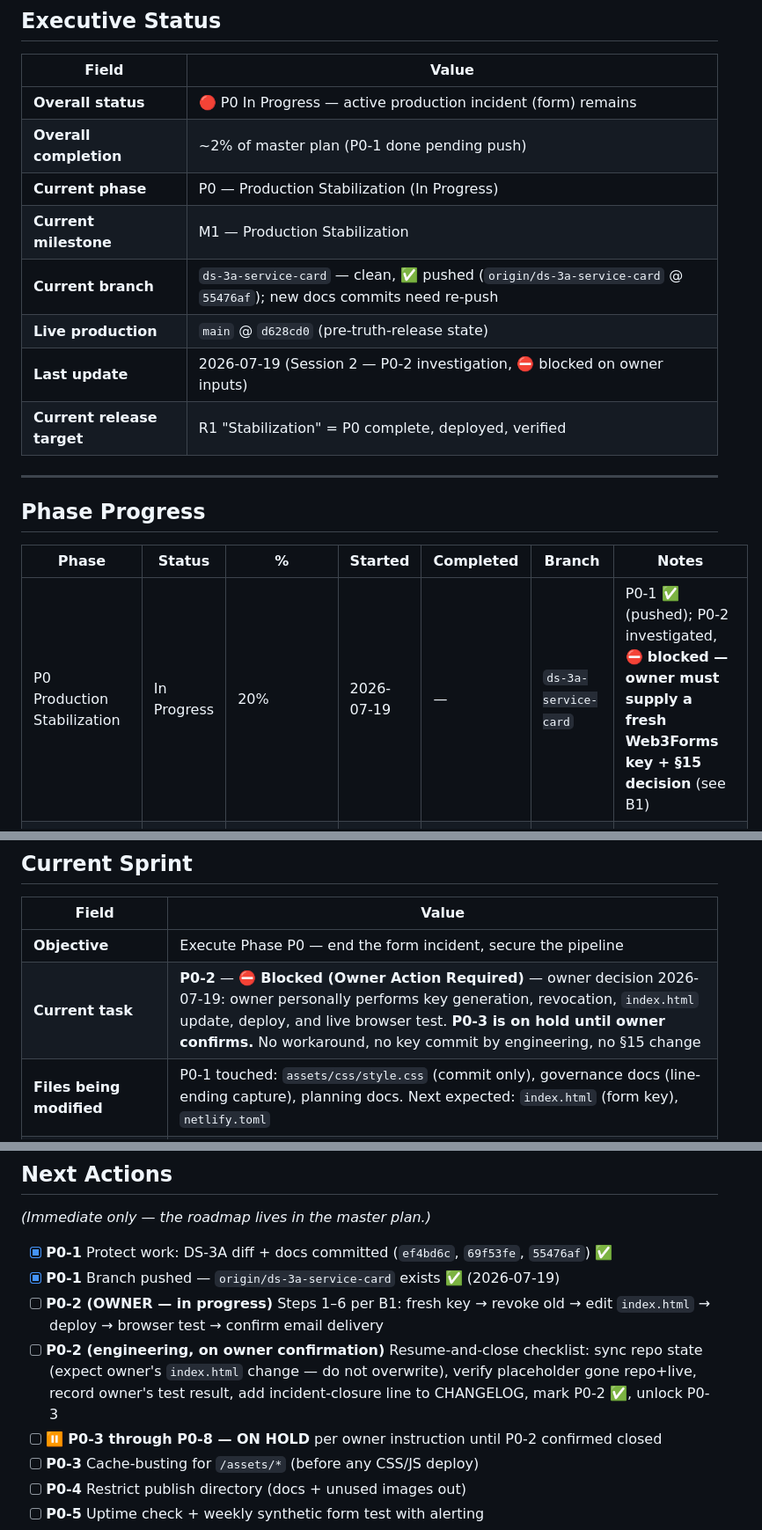
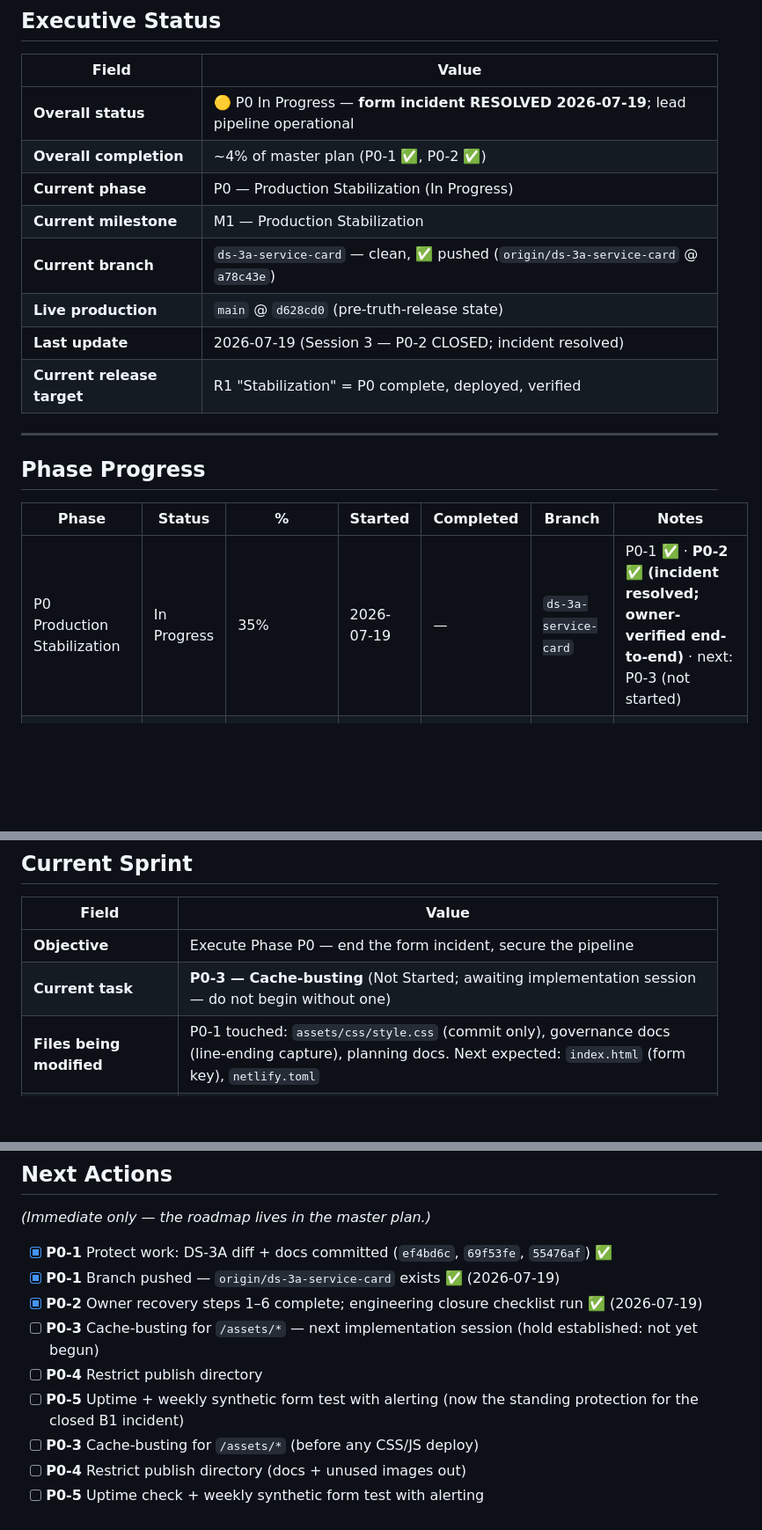
Before and after one commit to curiousnerd17/QUALITY-CARE-SERVICES, a Markdown page: IMPLEMENTATION_PROGRESS.md, 3 parts joined by grey strips. Shown at 88% size. Rendered like a GitHub page; blank space fills up the shorter version.

```diff
--- a/IMPLEMENTATION_PROGRESS.md
+++ b/IMPLEMENTATION_PROGRESS.md
@@ -17,13 +17,13 @@
 
 | Field | Value |
 |---|---|
-| **Overall status** | 🔴 P0 In Progress — active production incident (form) remains |
-| **Overall completion** | ~2% of master plan (P0-1 done pending push) |
+| **Overall status** | 🟡 P0 In Progress — **form incident RESOLVED 2026-07-19**; lead pipeline operational |
+| **Overall completion** | ~4% of master plan (P0-1 ✅, P0-2 ✅) |
 | **Current phase** | P0 — Production Stabilization (In Progress) |
 | **Current milestone** | M1 — Production Stabilization |
-| **Current branch** | `ds-3a-service-card` — clean, ✅ pushed (`origin/ds-3a-service-card` @ `55476af`); new docs commits need re-push |
+| **Current branch** | `ds-3a-service-card` — clean, ✅ pushed (`origin/ds-3a-service-card` @ `a78c43e`) |
 | **Live production** | `main` @ `d628cd0` (pre-truth-release state) |
-| **Last update** | 2026-07-19 (Session 2 — P0-2 investigation, ⛔ blocked on owner inputs) |
+| **Last update** | 2026-07-19 (Session 3 — P0-2 CLOSED; incident resolved) |
 | **Current release target** | R1 "Stabilization" = P0 complete, deployed, verified |
 
 ---
@@ -32,7 +32,7 @@
 
 | Phase | Status | % | Started | Completed | Branch | Notes |
 |---|---|---|---|---|---|---|
-| P0 Production Stabilization | In Progress | 20% | 2026-07-19 | — | `ds-3a-service-card` | P0-1 ✅ (pushed); P0-2 investigated, ⛔ **blocked — owner must supply a fresh Web3Forms key + §15 decision** (see B1) |
+| P0 Production Stabilization | In Progress | 35% | 2026-07-19 | — | `ds-3a-service-card` | P0-1 ✅ · **P0-2 ✅ (incident resolved; owner-verified end-to-end)** · next: P0-3 (not started) |
 | P1 Truth Release | Not Started | 0% | — | — | `ds-3a-service-card` (pre-work exists) | Homepage reconciliation already committed on branch, awaiting review |
 | P2 Trust, Privacy & Local Presence | Not Started | 0% | — | — | — | Needs business inputs: D6, evidence facts, mail hosting |
 | P3 Measurement | Not Started | 0% | — | — | — | — |
@@ -53,7 +53,7 @@ Status vocabulary: Not Started → In Progress → Review → Verified → Relea
 | Field | Value |
 |---|---|
 | **Objective** | Execute Phase P0 — end the form incident, secure the pipeline |
-| **Current task** | **P0-2** — ⛔ **Blocked (Owner Action Required)** — owner decision 2026-07-19: owner personally performs key generation, revocation, `index.html` update, deploy, and live browser test. **P0-3 is on hold until owner confirms.** No workaround, no key commit by engineering, no §15 change |
+| **Current task** | **P0-3 — Cache-busting** (Not Started; awaiting implementation session — do not begin without one) |
 | **Files being modified** | P0-1 touched: `assets/css/style.css` (commit only), governance docs (line-ending capture), planning docs. Next expected: `index.html` (form key), `netlify.toml` |
 | **Expected deliverable** | Working, synthetically-monitored form; docs off production; cache-busting live; runbook |
 | **Risks** | R1 (cache pinning — fix before any CSS/JS deploy); R5 (form path regression) |
@@ -98,9 +98,10 @@ Status vocabulary: Not Started → In Progress → Review → Verified → Relea
 
 - [x] **P0-1** Protect work: DS-3A diff + docs committed (`ef4bd6c`, `69f53fe`, `55476af`) ✅
 - [x] **P0-1** Branch pushed — `origin/ds-3a-service-card` exists ✅ (2026-07-19)
-- [ ] **P0-2 (OWNER — in progress)** Steps 1–6 per B1: fresh key → revoke old → edit `index.html` → deploy → browser test → confirm email delivery
-- [ ] **P0-2 (engineering, on owner confirmation)** Resume-and-close checklist: sync repo state (expect owner's `index.html` change — do not overwrite), verify placeholder gone repo+live, record owner's test result, add incident-closure line to CHANGELOG, mark P0-2 ✅, unlock P0-3
-- [ ] ⏸ **P0-3 through P0-8 — ON HOLD** per owner instruction until P0-2 confirmed closed
+- [x] **P0-2** Owner recovery steps 1–6 complete; engineering closure checklist run ✅ (2026-07-19)
+- [ ] **P0-3** Cache-busting for `/assets/*` — next implementation session (hold established: not yet begun)
+- [ ] **P0-4** Restrict publish directory
+- [ ] **P0-5** Uptime + weekly synthetic form test with alerting (now the standing protection for the closed B1 incident)
 - [ ] **P0-3** Cache-busting for `/assets/*` (before any CSS/JS deploy)
 - [ ] **P0-4** Restrict publish directory (docs + unused images out)
 - [ ] **P0-5** Uptime check + weekly synthetic form test with alerting
```
Also changed, not shown: other parts of IMPLEMENTATION_PROGRESS.md (+15 -6 lines), BACKLOG.md (+5 -1 lines), CHANGELOG.md (+8 -0 lines).
